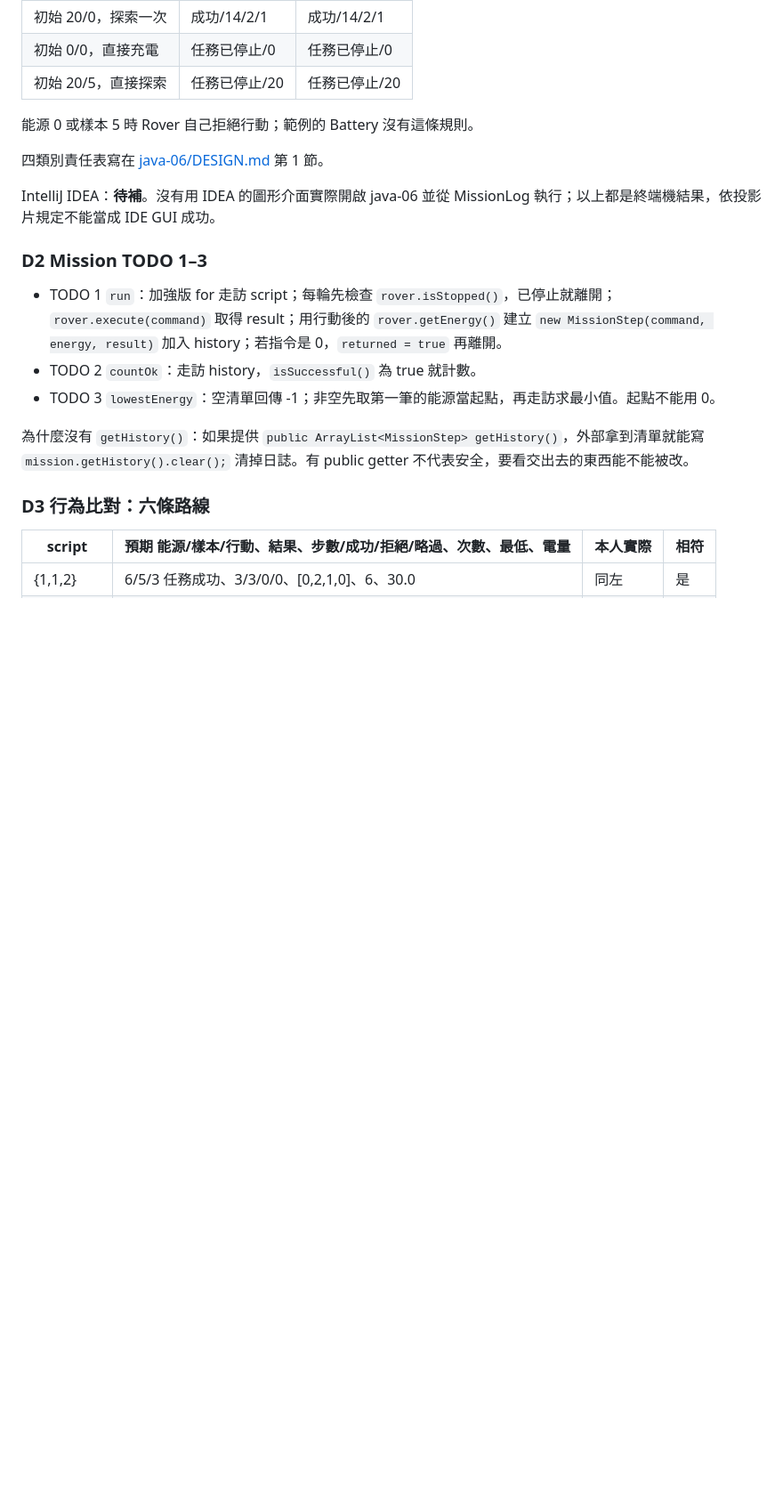
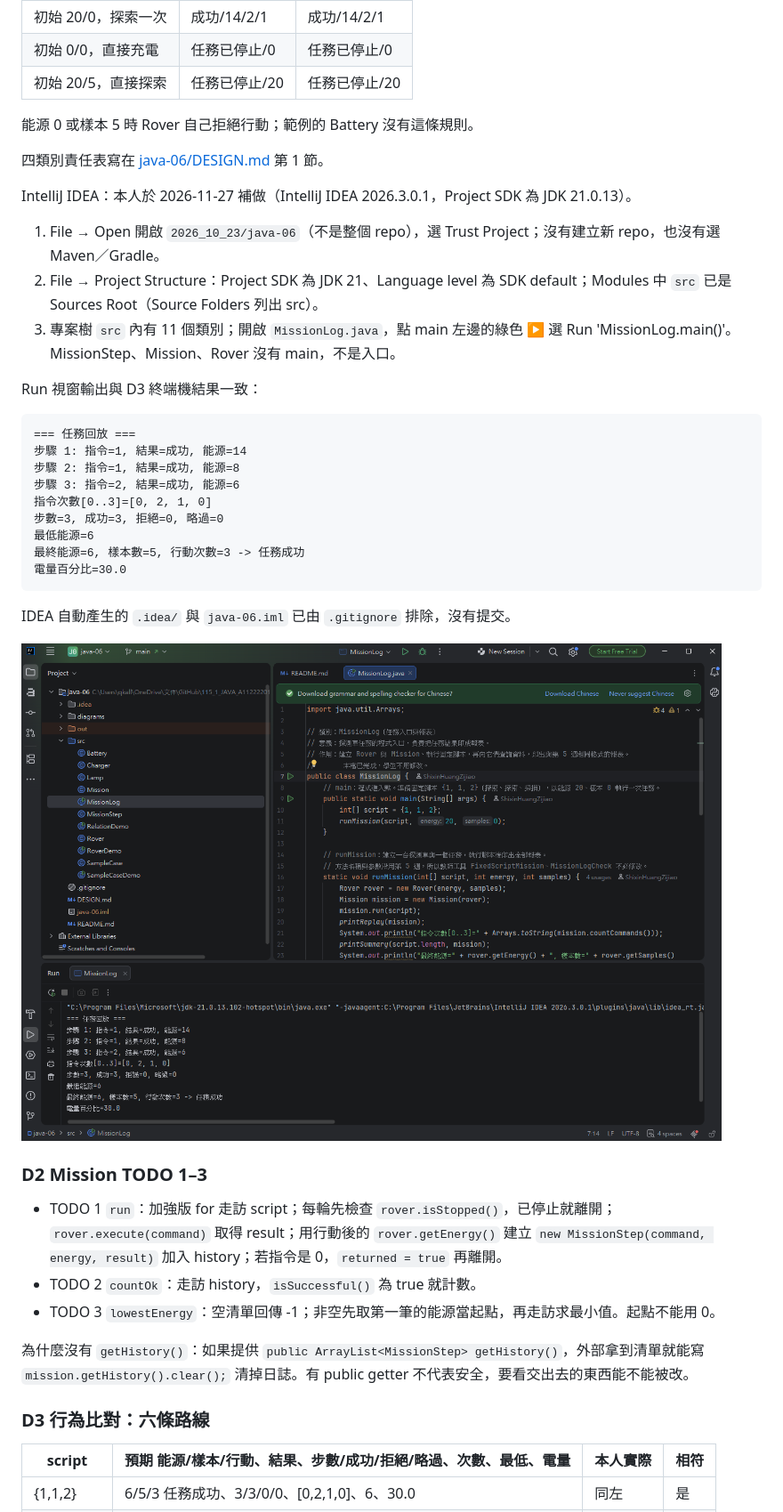
Before and after one commit to ShixinHuangZijiao/115_1_JAVA_A112222013, a Markdown page: 2026_10_23/LAB_REPORT.md, the part around the change. Shown at 89% size. Rendered like a GitHub page; pictures changed too: 2026_10_23/images/idea_missionlog.png (added); blank space fills up the shorter version.

````diff
--- a/2026_10_23/LAB_REPORT.md
+++ b/2026_10_23/LAB_REPORT.md
@@ -89,7 +89,29 @@ A、B 的欄位指向同一顆 8 格電池：A 用 6 剩 2，B 要 6 被拒絕
 
 四類別責任表寫在 [java-06/DESIGN.md](java-06/DESIGN.md) 第 1 節。
 
-IntelliJ IDEA：**待補**。沒有用 IDEA 的圖形介面實際開啟 java-06 並從 MissionLog 執行；以上都是終端機結果，依投影片規定不能當成 IDE GUI 成功。
+IntelliJ IDEA：本人於 2026-11-27 補做（IntelliJ IDEA 2026.3.0.1，Project SDK 為 JDK 21.0.13）。
+
+1. File → Open 開啟 `2026_10_23/java-06`（不是整個 repo），選 Trust Project；沒有建立新 repo，也沒有選 Maven／Gradle。
+2. File → Project Structure：Project SDK 為 JDK 21、Language level 為 SDK default；Modules 中 `src` 已是 Sources Root（Source Folders 列出 src）。
+3. 專案樹 `src` 內有 11 個類別；開啟 `MissionLog.java`，點 main 左邊的綠色 ▶ 選 Run 'MissionLog.main()'。MissionStep、Mission、Rover 沒有 main，不是入口。
+
+Run 視窗輸出與 D3 終端機結果一致：
+
+```text
+=== 任務回放 ===
+步驟 1: 指令=1, 結果=成功, 能源=14
+步驟 2: 指令=1, 結果=成功, 能源=8
+步驟 3: 指令=2, 結果=成功, 能源=6
+指令次數[0..3]=[0, 2, 1, 0]
+步數=3, 成功=3, 拒絕=0, 略過=0
+最低能源=6
+最終能源=6, 樣本數=5, 行動次數=3 -> 任務成功
+電量百分比=30.0
+```
+
+IDEA 自動產生的 `.idea/` 與 `java-06.iml` 已由 `.gitignore` 排除，沒有提交。
+
+![IntelliJ IDEA 從 MissionLog 執行](images/idea_missionlog.png)
 
 ### D2 Mission TODO 1–3
 
````
Also changed, not shown: 2026_10_23/AI_USAGE.md (+1 -1 lines), 2026_10_23/java-06/README.md (+2 -1 lines).
